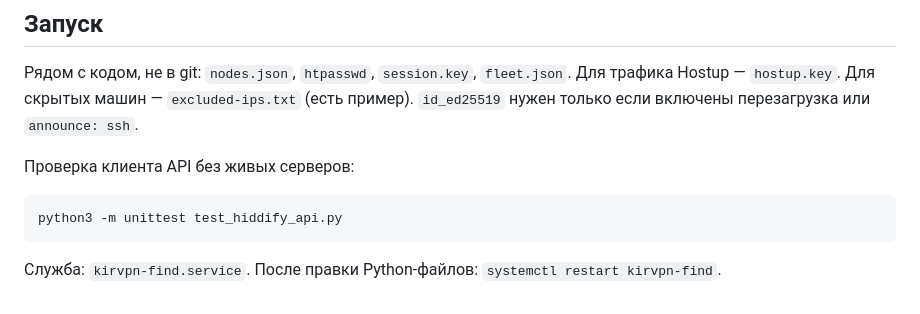
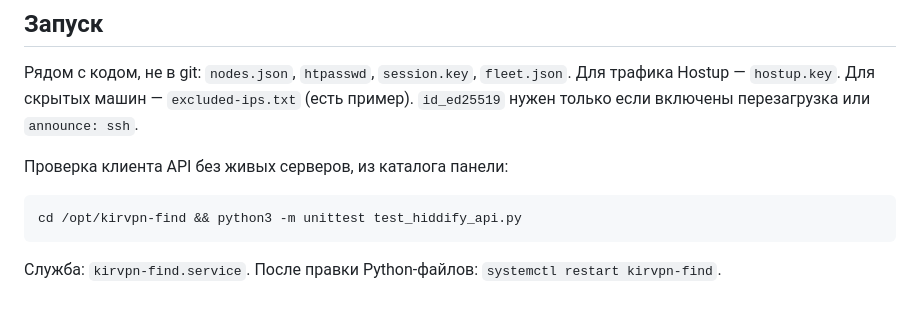
Before and after one commit to Kirimbay/docs, a Markdown page: kirvpn-find/README.md, the part around the change. GitHub-like rendering.

Commit message:
Document the unittest command from the panel directory.
Co-authored-by: Kirimbay <Kirimbay@users.noreply.github.com>

````diff
--- a/kirvpn-find/README.md
+++ b/kirvpn-find/README.md
@@ -68,10 +68,10 @@
 
 Рядом с кодом, не в git: `nodes.json`, `htpasswd`, `session.key`, `fleet.json`. Для трафика Hostup — `hostup.key`. Для скрытых машин — `excluded-ips.txt` (есть пример). `id_ed25519` нужен только если включены перезагрузка или `announce: ssh`.
 
-Проверка клиента API без живых серверов:
+Проверка клиента API без живых серверов, из каталога панели:
 
 ```bash
-python3 -m unittest test_hiddify_api.py
+cd /opt/kirvpn-find && python3 -m unittest test_hiddify_api.py
 ```
 
 Служба: `kirvpn-find.service`. После правки Python-файлов: `systemctl restart kirvpn-find`.
````
